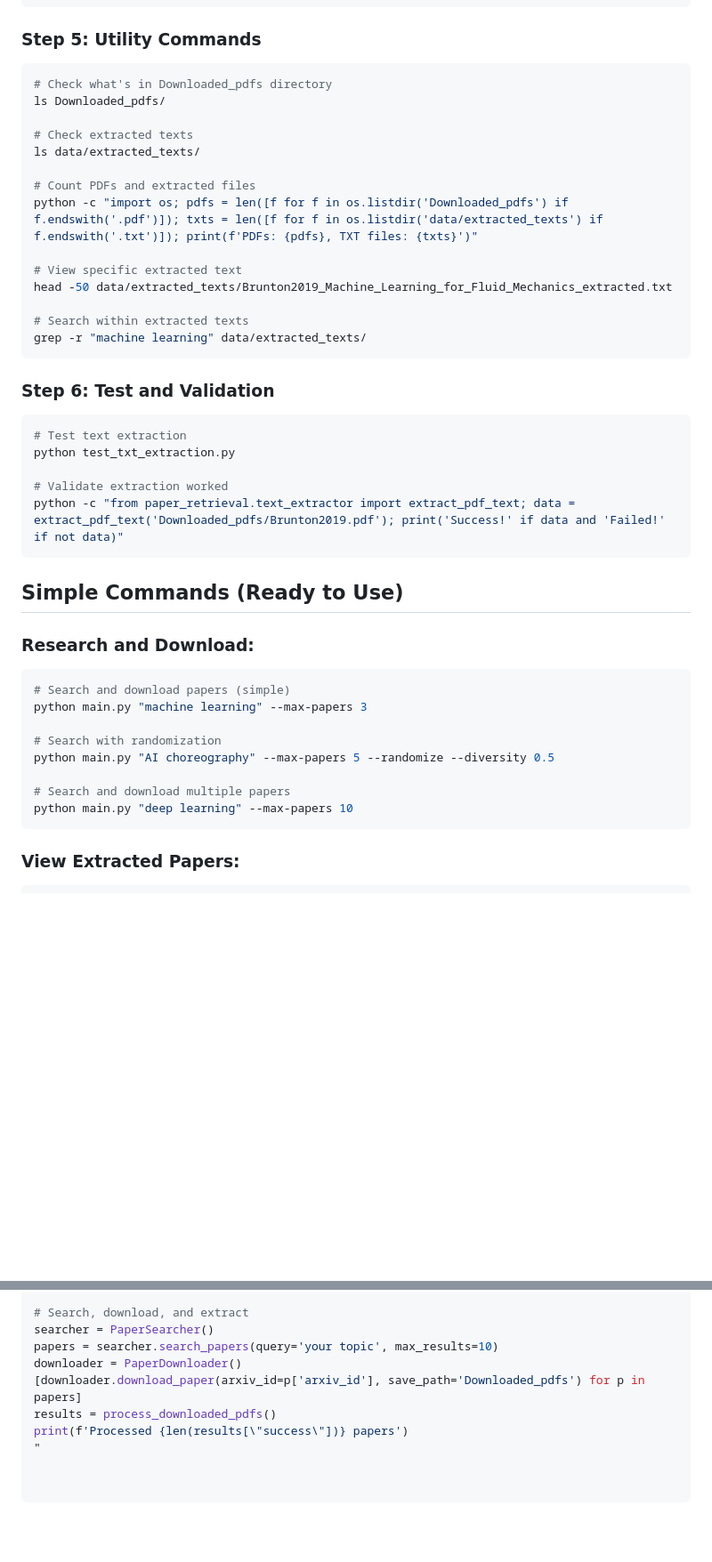
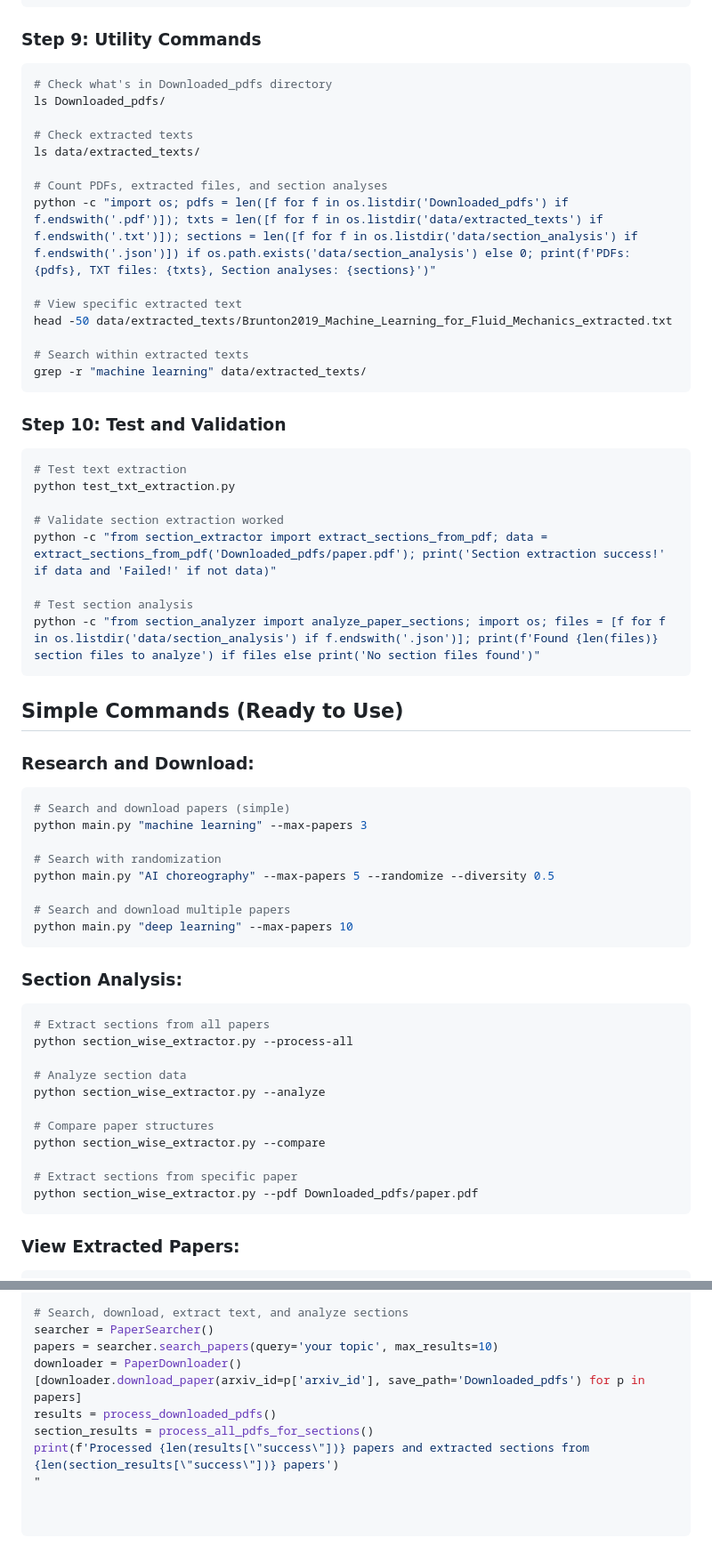
Before and after one commit to vedanth-raj/R-A, a Markdown page: COMMAND_SEQUENCE.md, 2 parts joined by grey strips. Shown at 89% size. Drawn GitHub-style; blank space fills up the shorter version.

````diff
--- a/COMMAND_SEQUENCE.md
+++ b/COMMAND_SEQUENCE.md
@@ -112,7 +151,7 @@ python -c "from paper_retrieval.searcher import PaperSearcher; from paper_retrie
 python -c "from paper_retrieval.searcher import PaperSearcher; from paper_retrieval.downloader import PaperDownloader; from paper_retrieval.text_extractor import process_downloaded_pdfs; searcher = PaperSearcher(); papers = searcher.search_papers(query='machine learning', max_results=3); downloader = PaperDownloader(); [downloader.download_paper(arxiv_id=p['arxiv_id'], save_path='Downloaded_pdfs') for p in papers]; results = process_downloaded_pdfs()"
 ```
 
-### Step 5: Utility Commands
+### Step 9: Utility Commands
 ```bash
 # Check what's in Downloaded_pdfs directory
 ls Downloaded_pdfs/
@@ -120,8 +159,8 @@ ls Downloaded_pdfs/
 # Check extracted texts
 ls data/extracted_texts/
 
-# Count PDFs and extracted files
-python -c "import os; pdfs = len([f for f in os.listdir('Downloaded_pdfs') if f.endswith('.pdf')]); txts = len([f for f in os.listdir('data/extracted_texts') if f.endswith('.txt')]); print(f'PDFs: {pdfs}, TXT files: {txts}')"
+# Count PDFs, extracted files, and section analyses
+python -c "import os; pdfs = len([f for f in os.listdir('Downloaded_pdfs') if f.endswith('.pdf')]); txts = len([f for f in os.listdir('data/extracted_texts') if f.endswith('.txt')]); sections = len([f for f in os.listdir('data/section_analysis') if f.endswith('.json')]) if os.path.exists('data/section_analysis') else 0; print(f'PDFs: {pdfs}, TXT files: {txts}, Section analyses: {sections}')"
 
 # View specific extracted text
 head -50 data/extracted_texts/Brunton2019_Machine_Learning_for_Fluid_Mechanics_extracted.txt
@@ -130,13 +169,16 @@ head -50 data/extracted_texts/Brunton2019_Machine_Learning_for_Fluid_Mechanics_e
 grep -r "machine learning" data/extracted_texts/
 ```
 
-### Step 6: Test and Validation
+### Step 10: Test and Validation
 ```bash
 # Test text extraction
 python test_txt_extraction.py
 
-# Validate extraction worked
-python -c "from paper_retrieval.text_extractor import extract_pdf_text; data = extract_pdf_text('Downloaded_pdfs/Brunton2019.pdf'); print('Success!' if data and 'Failed!' if not data)"
+# Validate section extraction worked
+python -c "from section_extractor import extract_sections_from_pdf; data = extract_sections_from_pdf('Downloaded_pdfs/paper.pdf'); print('Section extraction success!' if data and 'Failed!' if not data)"
+
+# Test section analysis
+python -c "from section_analyzer import analyze_paper_sections; import os; files = [f for f in os.listdir('data/section_analysis') if f.endswith('.json')]; print(f'Found {len(files)} section files to analyze') if files else print('No section files found')"
 ```
 
 ## Simple Commands (Ready to Use)
@@ -153,6 +195,20 @@ python main.py "AI choreography" --max-papers 5 --randomize --diversity 0.5
 python main.py "deep learning" --max-papers 10
 ```
 
+### Section Analysis:
+```bash
+# Extract sections from all papers
+python section_wise_extractor.py --process-all
+
+# Analyze section data
+python section_wise_extractor.py --analyze
+
+# Compare paper structures
+python section_wise_extractor.py --compare
+
+# Extract sections from specific paper
+python section_wise_extractor.py --pdf Downloaded_pdfs/paper.pdf
+```
 ### View Extracted Papers:
 ```bash
 # View all extracted papers
@@ -221,9 +300,10 @@ from paper_retrieval.text_extractor import process_downloaded_pdfs
 
-# Search, download, and extract
+# Search, download, extract text, and analyze sections
 searcher = PaperSearcher()
 papers = searcher.search_papers(query='your topic', max_results=10)
 downloader = PaperDownloader()
 [downloader.download_paper(arxiv_id=p['arxiv_id'], save_path='Downloaded_pdfs') for p in papers]
 results = process_downloaded_pdfs()
-print(f'Processed {len(results[\"success\"])} papers')
+section_results = process_all_pdfs_for_sections()
+print(f'Processed {len(results[\"success\"])} papers and extracted sections from {len(section_results[\"success\"])} papers')
 "
````
Also changed, not shown: other parts of COMMAND_SEQUENCE.md (+75 -13 lines).
